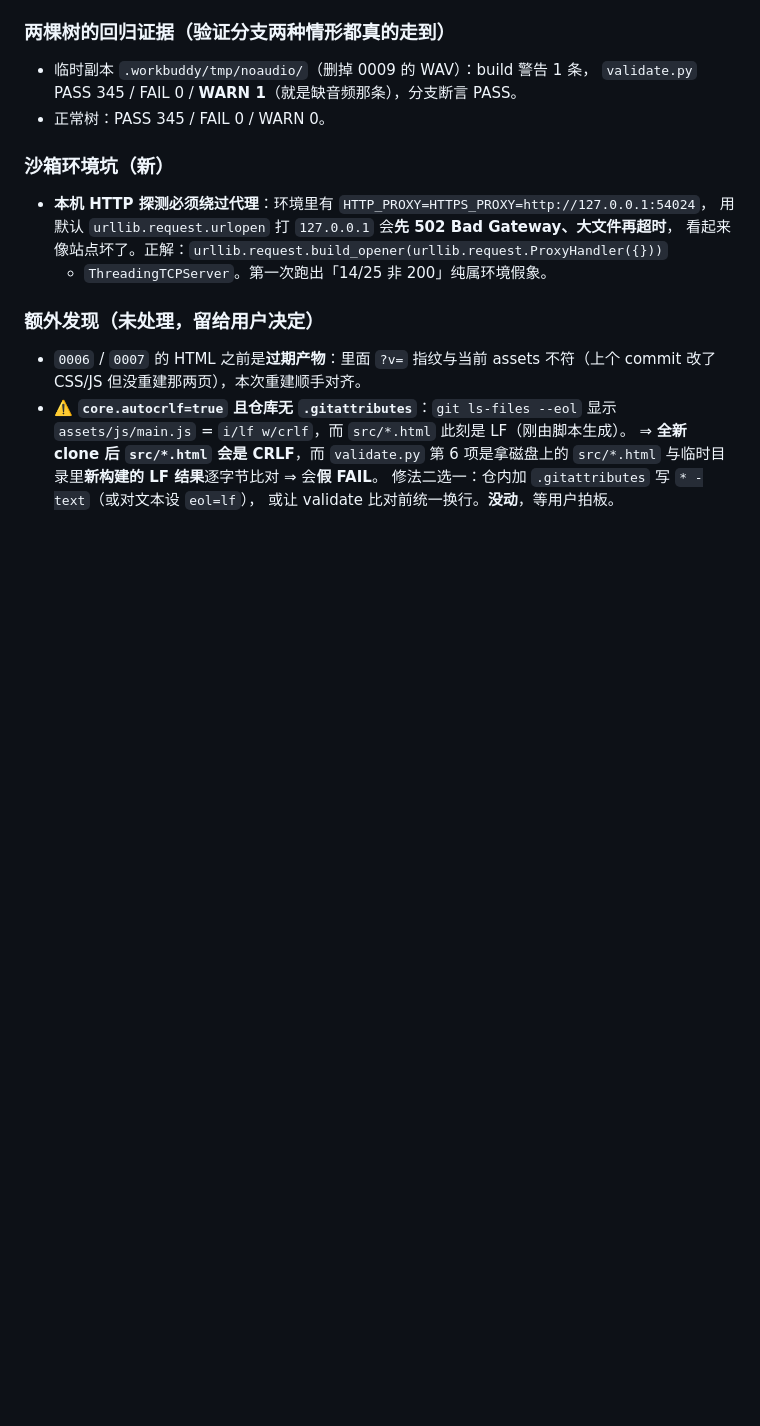
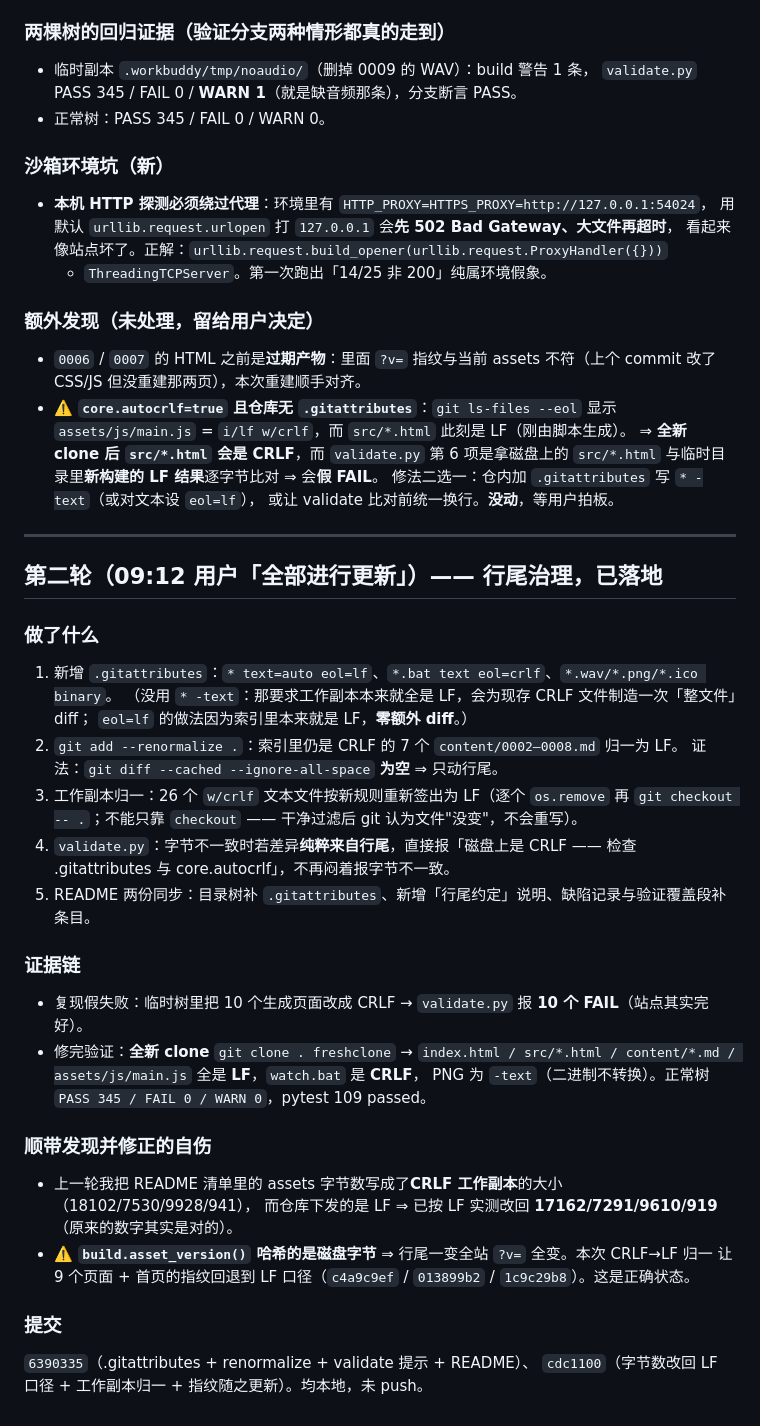
Before and after one commit to zc110747/DailyLingo, a Markdown page: .workbuddy/memory/2026-10-17.md, the part around the change. GitHub-like rendering; blank space fills up the shorter version.

Commit message:
docs(memory): 归档行尾治理结论、指纹口径与 LF 字节数踩坑

```diff
--- a/.workbuddy/memory/2026-10-17.md
+++ b/.workbuddy/memory/2026-10-17.md
@@ -47,3 +47,35 @@
   `src/*.html` 与临时目录里**新构建的 LF 结果**逐字节比对 ⇒ 会**假 FAIL**。
   修法二选一：仓内加 `.gitattributes` 写 `* -text`（或对文本设 `eol=lf`），
   或让 validate 比对前统一换行。**没动**，等用户拍板。
+
+---
+
+## 第二轮（09:12 用户「全部进行更新」）—— 行尾治理，已落地
+
+### 做了什么
+1. 新增 `.gitattributes`：`* text=auto eol=lf`、`*.bat text eol=crlf`、`*.wav/*.png/*.ico binary`。
+   （没用 `* -text`：那要求工作副本本来就全是 LF，会为现存 CRLF 文件制造一次「整文件」diff；
+   `eol=lf` 的做法因为索引里本来就是 LF，**零额外 diff**。）
+2. `git add --renormalize .`：索引里仍是 CRLF 的 7 个 `content/0002–0008.md` 归一为 LF。
+   证法：`git diff --cached --ignore-all-space` **为空** ⇒ 只动行尾。
+3. 工作副本归一：26 个 `w/crlf` 文本文件按新规则重新签出为 LF（逐个 `os.remove` 再
+   `git checkout -- .`；不能只靠 `checkout` —— 干净过滤后 git 认为文件"没变"，不会重写）。
+4. `validate.py`：字节不一致时若差异**纯粹来自行尾**，直接报「磁盘上是 CRLF —— 检查
+   .gitattributes 与 core.autocrlf」，不再闷着报字节不一致。
+5. README 两份同步：目录树补 `.gitattributes`、新增「行尾约定」说明、缺陷记录与验证覆盖段补条目。
+
+### 证据链
+- 复现假失败：临时树里把 10 个生成页面改成 CRLF → `validate.py` 报 **10 个 FAIL**（站点其实完好）。
+- 修完验证：**全新 clone** `git clone . freshclone` →
+  `index.html / src/*.html / content/*.md / assets/js/main.js` 全是 **LF**，`watch.bat` 是 **CRLF**，
+  PNG 为 `-text`（二进制不转换）。正常树 `PASS 345 / FAIL 0 / WARN 0`，pytest 109 passed。
+
+### 顺带发现并修正的自伤
+- 上一轮我把 README 清单里的 assets 字节数写成了**CRLF 工作副本**的大小（18102/7530/9928/941），
+  而仓库下发的是 LF ⇒ 已按 LF 实测改回 **17162/7291/9610/919**（原来的数字其实是对的）。
+- ⚠️ **`build.asset_version()` 哈希的是磁盘字节** ⇒ 行尾一变全站 `?v=` 全变。本次 CRLF→LF 归一
+  让 9 个页面 + 首页的指纹回退到 LF 口径（`c4a9c9ef` / `013899b2` / `1c9c29b8`）。这是正确状态。
+
+### 提交
+`6390335`（.gitattributes + renormalize + validate 提示 + README）、
+`cdc1100`（字节数改回 LF 口径 + 工作副本归一 + 指纹随之更新）。均本地，未 push。
```
Also changed, not shown: .workbuddy/memory/MEMORY.md (+12 -6 lines).
